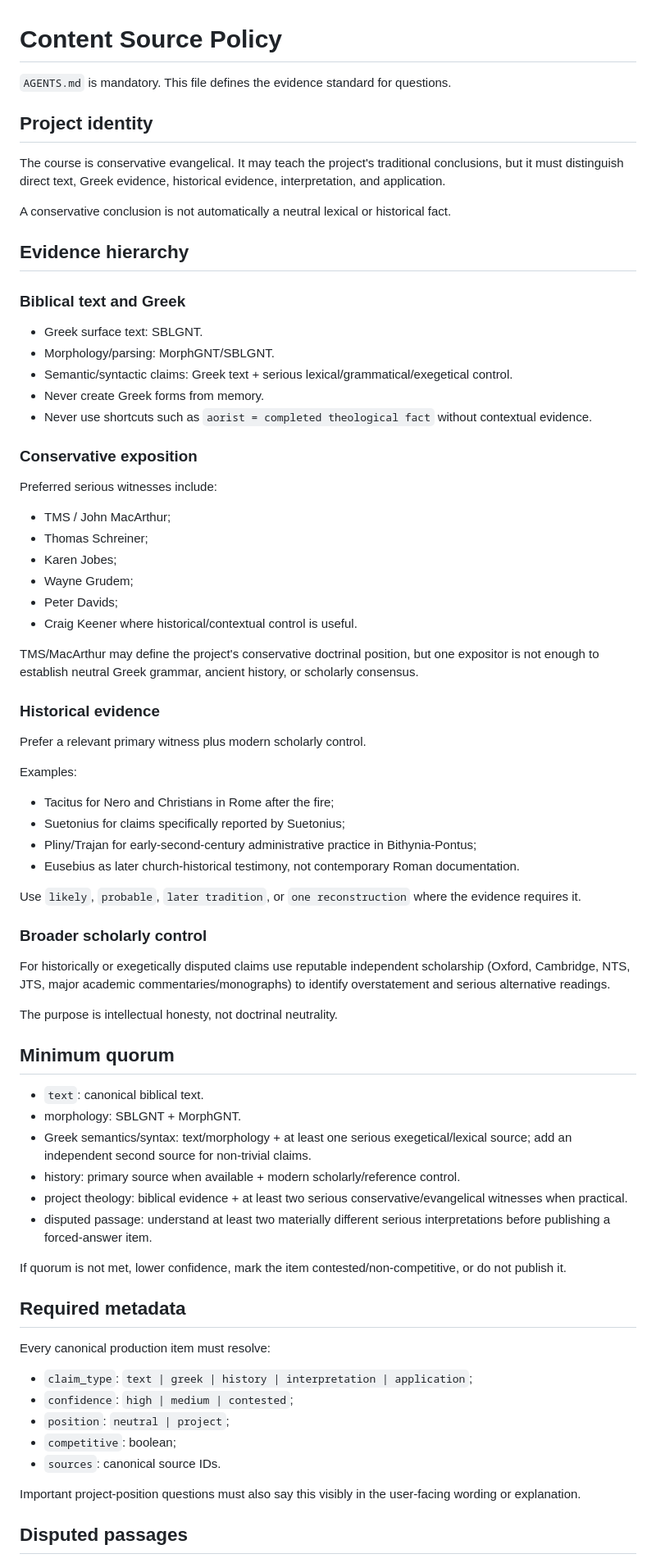
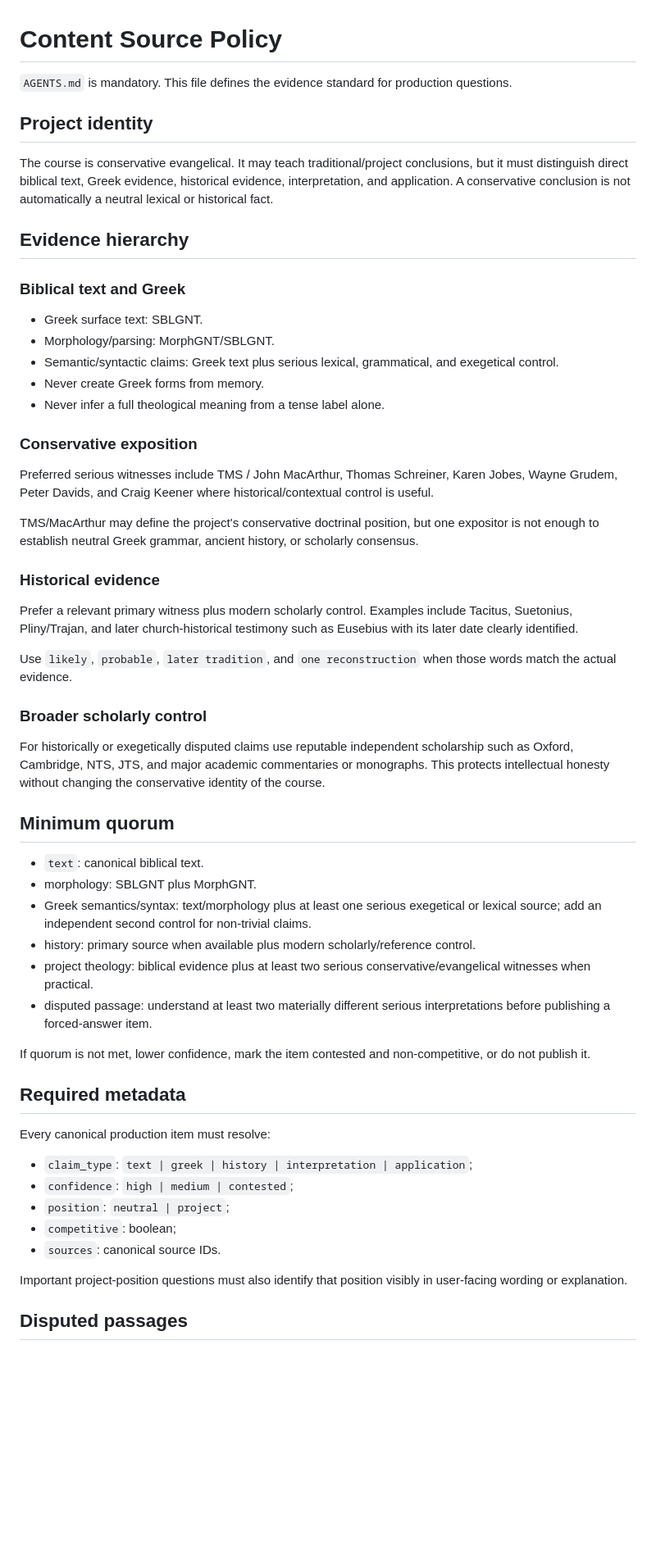
Before and after one commit to FedorMilovanov/bible-bot, a Markdown page: docs/CONTENT_SOURCE_POLICY.md, the part around one of its changes. Shown at 82% size. GitHub-like rendering; blank space fills up the shorter version.

Commit message:
Clarify content source policy

```diff
--- a/docs/CONTENT_SOURCE_POLICY.md
+++ b/docs/CONTENT_SOURCE_POLICY.md
@@ -1,12 +1,10 @@
 # Content Source Policy
 
-`AGENTS.md` is mandatory. This file defines the evidence standard for questions.
+`AGENTS.md` is mandatory. This file defines the evidence standard for production questions.
 
 ## Project identity
 
-The course is conservative evangelical. It may teach the project's traditional conclusions, but it must distinguish direct text, Greek evidence, historical evidence, interpretation, and application.
-
-A conservative conclusion is not automatically a neutral lexical or historical fact.
+The course is conservative evangelical. It may teach traditional/project conclusions, but it must distinguish direct biblical text, Greek evidence, historical evidence, interpretation, and application. A conservative conclusion is not automatically a neutral lexical or historical fact.
 
 ## Evidence hierarchy
 
@@ -14,52 +12,36 @@ A conservative conclusion is not automatically a neutral lexical or historical f
 
 - Greek surface text: SBLGNT.
 - Morphology/parsing: MorphGNT/SBLGNT.
-- Semantic/syntactic claims: Greek text + serious lexical/grammatical/exegetical control.
+- Semantic/syntactic claims: Greek text plus serious lexical, grammatical, and exegetical control.
 - Never create Greek forms from memory.
-- Never use shortcuts such as `aorist = completed theological fact` without contextual evidence.
+- Never infer a full theological meaning from a tense label alone.
 
 ### Conservative exposition
 
-Preferred serious witnesses include:
-
-- TMS / John MacArthur;
-- Thomas Schreiner;
-- Karen Jobes;
-- Wayne Grudem;
-- Peter Davids;
-- Craig Keener where historical/contextual control is useful.
+Preferred serious witnesses include TMS / John MacArthur, Thomas Schreiner, Karen Jobes, Wayne Grudem, Peter Davids, and Craig Keener where historical/contextual control is useful.
 
 TMS/MacArthur may define the project's conservative doctrinal position, but one expositor is not enough to establish neutral Greek grammar, ancient history, or scholarly consensus.
 
 ### Historical evidence
 
-Prefer a relevant primary witness plus modern scholarly control.
+Prefer a relevant primary witness plus modern scholarly control. Examples include Tacitus, Suetonius, Pliny/Trajan, and later church-historical testimony such as Eusebius with its later date clearly identified.
 
-Examples:
-
-- Tacitus for Nero and Christians in Rome after the fire;
-- Suetonius for claims specifically reported by Suetonius;
-- Pliny/Trajan for early-second-century administrative practice in Bithynia-Pontus;
-- Eusebius as later church-historical testimony, not contemporary Roman documentation.
-
-Use `likely`, `probable`, `later tradition`, or `one reconstruction` where the evidence requires it.
+Use `likely`, `probable`, `later tradition`, and `one reconstruction` when those words match the actual evidence.
 
 ### Broader scholarly control
 
-For historically or exegetically disputed claims use reputable independent scholarship (Oxford, Cambridge, NTS, JTS, major academic commentaries/monographs) to identify overstatement and serious alternative readings.
-
-The purpose is intellectual honesty, not doctrinal neutrality.
+For historically or exegetically disputed claims use reputable independent scholarship such as Oxford, Cambridge, NTS, JTS, and major academic commentaries or monographs. This protects intellectual honesty without changing the conservative identity of the course.
 
 ## Minimum quorum
 
 - `text`: canonical biblical text.
-- morphology: SBLGNT + MorphGNT.
-- Greek semantics/syntax: text/morphology + at least one serious exegetical/lexical source; add an independent second source for non-trivial claims.
-- history: primary source when available + modern scholarly/reference control.
-- project theology: biblical evidence + at least two serious conservative/evangelical witnesses when practical.
+- morphology: SBLGNT plus MorphGNT.
+- Greek semantics/syntax: text/morphology plus at least one serious exegetical or lexical source; add an independent second control for non-trivial claims.
+- history: primary source when available plus modern scholarly/reference control.
+- project theology: biblical evidence plus at least two serious conservative/evangelical witnesses when practical.
 - disputed passage: understand at least two materially different serious interpretations before publishing a forced-answer item.
 
-If quorum is not met, lower confidence, mark the item contested/non-competitive, or do not publish it.
+If quorum is not met, lower confidence, mark the item contested and non-competitive, or do not publish it.
 
 ## Required metadata
 
@@ -71,7 +53,7 @@ Every canonical production item must resolve:
 - `competitive`: boolean;
 - `sources`: canonical source IDs.
 
-Important project-position questions must also say this visibly in the user-facing wording or explanation.
+Important project-position questions must also identify that position visibly in user-facing wording or explanation.
 
 ## Disputed passages
 
```
Also changed, not shown: other parts of docs/CONTENT_SOURCE_POLICY.md (+14 -15 lines).
